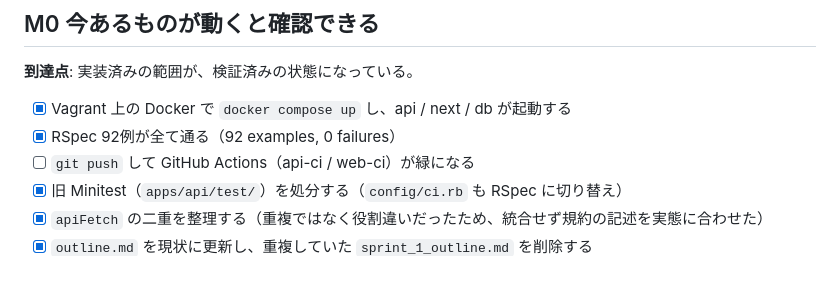
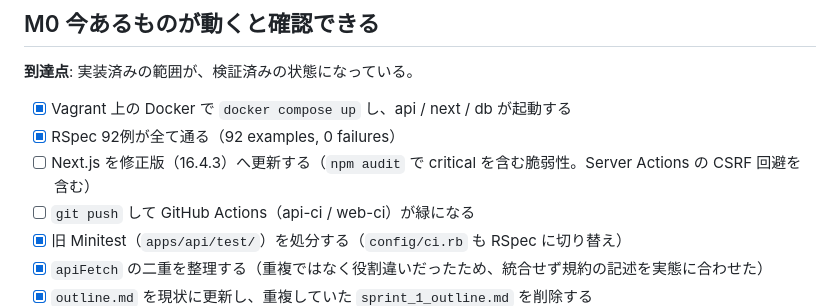
Before and after one commit to zin1969/zentoo, a Markdown page: docs/milestones.md, the part around the change. Rendered like a GitHub page; blank space fills up the shorter version.

Commit message:
docs(milestones): add Next.js security update to M0
npm audit で next 16.1.1 に critical を含む脆弱性(Server Actions の CSRF
チェック回避など)が報告されたため、修正版 16.4.3 への更新を M0 に追加する。

Co-Authored-By: Claude Sonnet 5.5 <noreply@anthropic.com>

```diff
--- a/docs/milestones.md
+++ b/docs/milestones.md
@@ -18,6 +18,7 @@
 
 - [x] Vagrant 上の Docker で `docker compose up` し、api / next / db が起動する
 - [x] RSpec 92例が全て通る（92 examples, 0 failures）
+- [ ] Next.js を修正版（16.4.3）へ更新する（`npm audit` で critical を含む脆弱性。Server Actions の CSRF 回避を含む）
 - [ ] `git push` して GitHub Actions（api-ci / web-ci）が緑になる
 - [x] 旧 Minitest（`apps/api/test/`）を処分する（`config/ci.rb` も RSpec に切り替え）
 - [x] `apiFetch` の二重を整理する（重複ではなく役割違いだったため、統合せず規約の記述を実態に合わせた）
```
